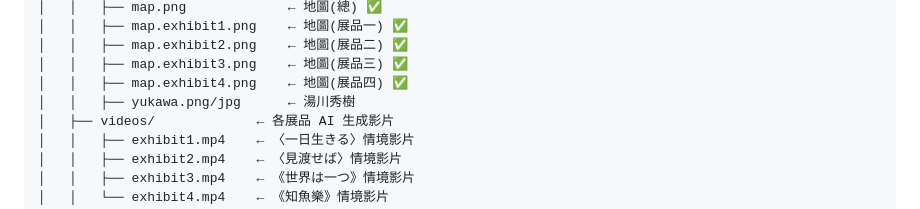
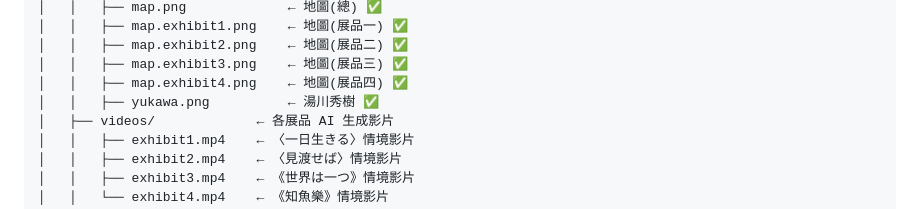
Before and after one commit to st114010005-Lynn/yukawa.vr2, a Markdown page: README.md, the part around the change. Rendered like a GitHub page.

```diff
--- a/README.md
+++ b/README.md
@@ -27,7 +27,7 @@
 │   │   ├── map.exhibit2.png    ← 地圖(展品二) ✅
 │   │   ├── map.exhibit3.png    ← 地圖(展品三) ✅
 │   │   ├── map.exhibit4.png    ← 地圖(展品四) ✅
-│   │   ├── yukawa.png/jpg      ← 湯川秀樹
+│   │   ├── yukawa.png          ← 湯川秀樹 ✅
 │   ├── videos/             ← 各展品 AI 生成影片
 │   │   ├── exhibit1.mp4    ← 〈一日生きる〉情境影片
 │   │   ├── exhibit2.mp4    ← 〈見渡せば〉情境影片
```
